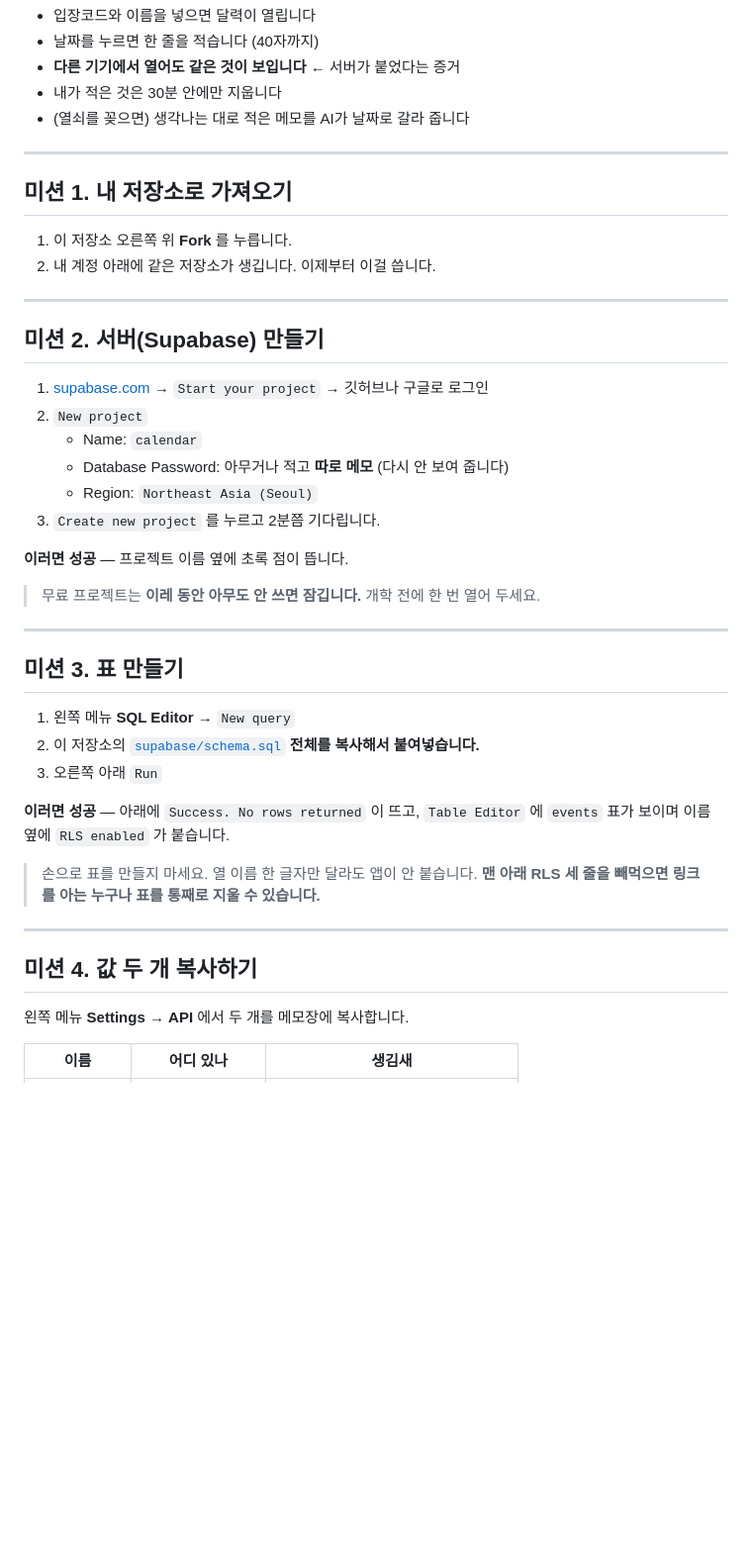
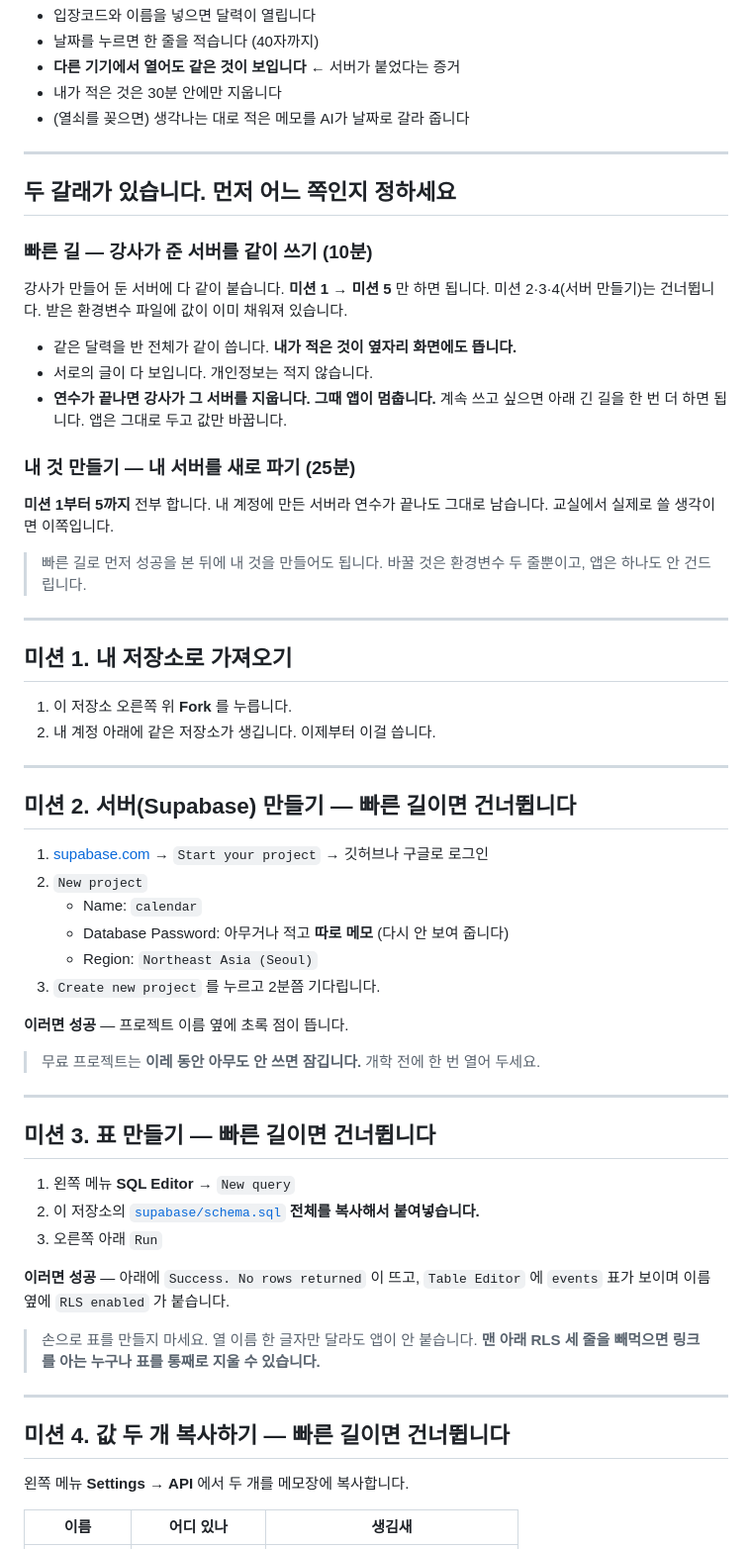
Before and after one commit to kwonjungu/class-calendar, a Markdown page: README.md, the part around the change. Shown at 99% size. Rendered like a GitHub page; blank space fills up the shorter version.

Commit message:
docs: 실습을 두 갈래로 — 강사 서버로 빠르게, 그다음 내 서버로
연수장에서는 강사가 만든 서버를 같이 쓰고 끝나면 지운다. 그 경우
실습생은 미션 1과 5만 하면 10분에 끝난다. 미션 2~4 는 자기 서버를
파는 사람만 한다.

빠른 길을 먼저 넣은 이유는 성공을 먼저 보여 주기 위해서다. 서버를
직접 파는 25분을 앞에 두면 절반이 거기서 막힌다. 바꿀 것은 환경변수
두 줄뿐이라 나중에 내 것으로 옮기는 비용이 거의 없다.

강사 서버가 지워지면 앱이 멈춘다는 점을 미리 적어 뒀다.

Co-Authored-By: Claude Opus 5 <noreply@anthropic.com>

```diff
--- a/README.md
+++ b/README.md
@@ -17,6 +17,28 @@
 
 ---
 
+## 두 갈래가 있습니다. 먼저 어느 쪽인지 정하세요
+
+### 빠른 길 — 강사가 준 서버를 같이 쓰기 (10분)
+
+강사가 만들어 둔 서버에 다 같이 붙습니다. **미션 1 → 미션 5** 만 하면 됩니다.
+미션 2·3·4(서버 만들기)는 건너뜁니다. 받은 환경변수 파일에 값이 이미 채워져 있습니다.
+
+- 같은 달력을 반 전체가 같이 씁니다. **내가 적은 것이 옆자리 화면에도 뜹니다.**
+- 서로의 글이 다 보입니다. 개인정보는 적지 않습니다.
+- **연수가 끝나면 강사가 그 서버를 지웁니다. 그때 앱이 멈춥니다.**
+  계속 쓰고 싶으면 아래 긴 길을 한 번 더 하면 됩니다. 앱은 그대로 두고 값만 바꿉니다.
+
+### 내 것 만들기 — 내 서버를 새로 파기 (25분)
+
+**미션 1부터 5까지** 전부 합니다. 내 계정에 만든 서버라 연수가 끝나도 그대로 남습니다.
+교실에서 실제로 쓸 생각이면 이쪽입니다.
+
+> 빠른 길로 먼저 성공을 본 뒤에 내 것을 만들어도 됩니다.
+> 바꿀 것은 환경변수 두 줄뿐이고, 앱은 하나도 안 건드립니다.
+
+---
+
 ## 미션 1. 내 저장소로 가져오기
 
 1. 이 저장소 오른쪽 위 **Fork** 를 누릅니다.
@@ -24,7 +46,7 @@
 
 ---
 
-## 미션 2. 서버(Supabase) 만들기
+## 미션 2. 서버(Supabase) 만들기  — 빠른 길이면 건너뜁니다
 
 1. [supabase.com](https://supabase.com) → `Start your project` → 깃허브나 구글로 로그인
 2. `New project`
@@ -39,7 +61,7 @@
 
 ---
 
-## 미션 3. 표 만들기
+## 미션 3. 표 만들기  — 빠른 길이면 건너뜁니다
 
 1. 왼쪽 메뉴 **SQL Editor** → `New query`
 2. 이 저장소의 [`supabase/schema.sql`](supabase/schema.sql) **전체를 복사해서 붙여넣습니다.**
@@ -53,7 +75,7 @@
 
 ---
 
-## 미션 4. 값 두 개 복사하기
+## 미션 4. 값 두 개 복사하기  — 빠른 길이면 건너뜁니다
 
 왼쪽 메뉴 **Settings** → **API** 에서 두 개를 메모장에 복사합니다.
 
```
